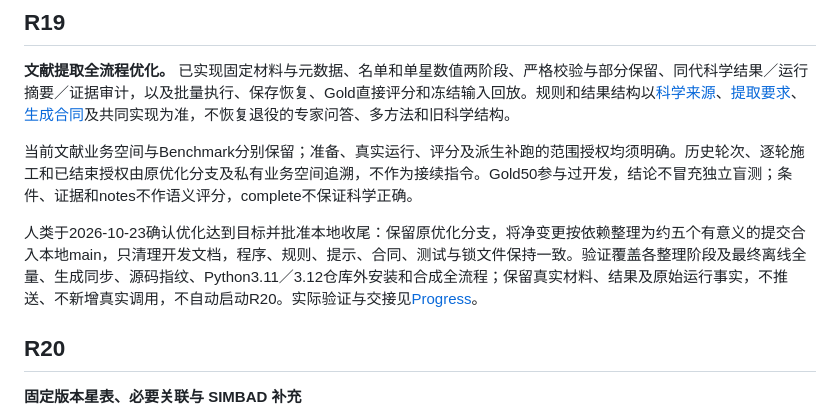
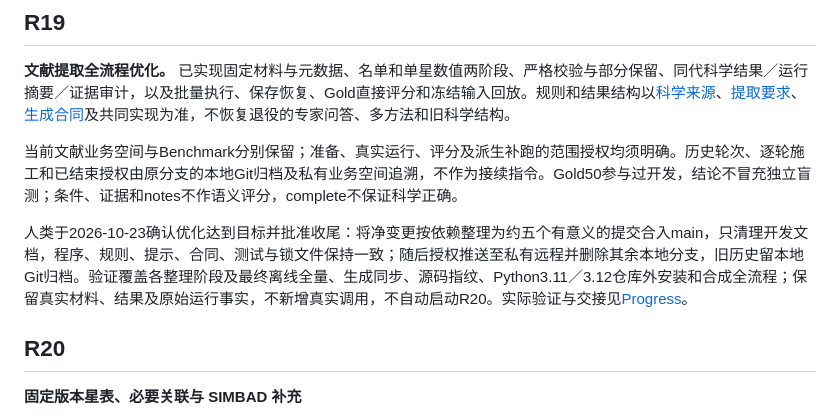
Before and after one commit to zhang2023-byte/hvs-catalog, a Markdown page: .dev/plan.md, the part around the change. GitHub-like rendering.

```diff
--- a/.dev/plan.md
+++ b/.dev/plan.md
@@ -321,9 +321,9 @@ R00–R18 已完成，已完成任务只保留成果／实现入口；历史验
 
 **文献提取全流程优化。** 已实现固定材料与元数据、名单和单星数值两阶段、严格校验与部分保留、同代科学结果／运行摘要／证据审计，以及批量执行、保存恢复、Gold直接评分和冻结输入回放。规则和结果结构以[科学来源](#科学规则与模型输入)、[提取要求](#提取与证据)、[生成合同](../contracts/generated/README.md)及共同实现为准，不恢复退役的专家问答、多方法和旧科学结构。
 
-当前文献业务空间与Benchmark分别保留；准备、真实运行、评分及派生补跑的范围授权均须明确。历史轮次、逐轮施工和已结束授权由原优化分支及私有业务空间追溯，不作为接续指令。Gold50参与过开发，结论不冒充独立盲测；条件、证据和notes不作语义评分，complete不保证科学正确。
+当前文献业务空间与Benchmark分别保留；准备、真实运行、评分及派生补跑的范围授权均须明确。历史轮次、逐轮施工和已结束授权由原分支的本地Git归档及私有业务空间追溯，不作为接续指令。Gold50参与过开发，结论不冒充独立盲测；条件、证据和notes不作语义评分，complete不保证科学正确。
 
-人类于2026-10-23确认优化达到目标并批准本地收尾：保留原优化分支，将净变更按依赖整理为约五个有意义的提交合入本地main，只清理开发文档，程序、规则、提示、合同、测试与锁文件保持一致。验证覆盖各整理阶段及最终离线全量、生成同步、源码指纹、Python3.11／3.12仓库外安装和合成全流程；保留真实材料、结果及原始运行事实，不推送、不新增真实调用，不自动启动R20。实际验证与交接见[Progress](progress.md#当前交接)。
+人类于2026-10-23确认优化达到目标并批准收尾：将净变更按依赖整理为约五个有意义的提交合入main，只清理开发文档，程序、规则、提示、合同、测试与锁文件保持一致；随后授权推送至私有远程并删除其余本地分支，旧历史留本地Git归档。验证覆盖各整理阶段及最终离线全量、生成同步、源码指纹、Python3.11／3.12仓库外安装和合成全流程；保留真实材料、结果及原始运行事实，不新增真实调用，不自动启动R20。实际验证与交接见[Progress](progress.md#当前交接)。
 
 ## R20
 
```
Also changed, not shown: .dev/progress.md (+3 -3 lines).
